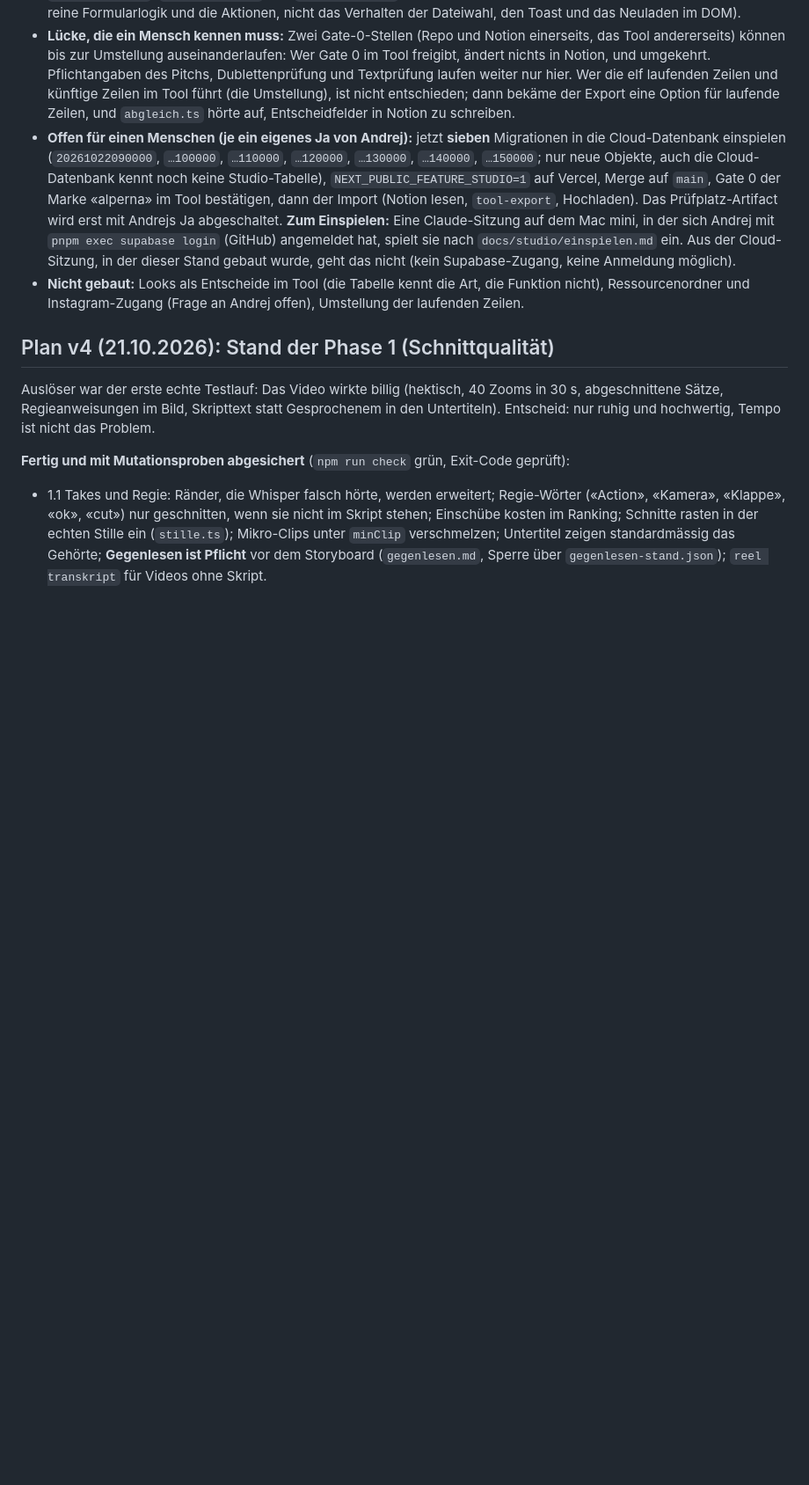
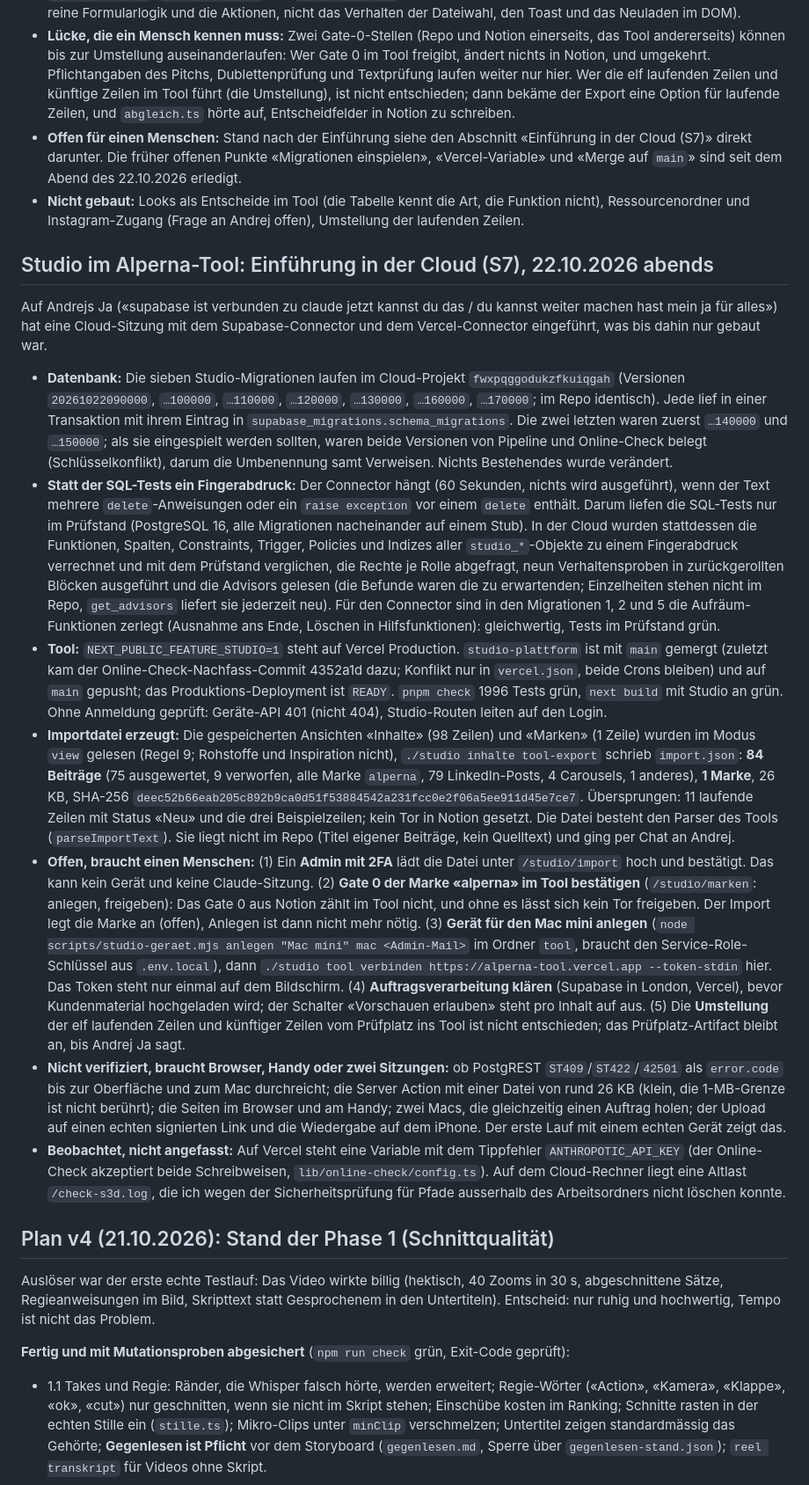
Before and after one commit to AlpernaGmbH/video-studio, a Markdown page: STATUS.md, the part around one of its changes. Shown at 88% size. Rendered like a GitHub page; blank space fills up the shorter version.

Commit message:
docs: Stand der Einführung des Studios in der Cloud (S7), Importdatei erzeugt
Co-Authored-By: Claude Sonnet 5.5 <noreply@anthropic.com>
Claude-Session: https://claude.ai/code/session_01AgwL4mPogEMK2BDGdKxgJJ

```diff
--- a/STATUS.md
+++ b/STATUS.md
@@ -97,8 +97,19 @@ Tool (Branch `studio-plattform`, Commits 76332ab und 92eb337): Migrationen `2026
 - **Geprüft:** Dieses Repo `npm run check` grün (1939 Tests, davon 112 in `tool-export.test.ts` und `befehle.test.ts` mit einer Fixture aus 98 Zeilen: 3 Beispiele, 75 ausgewertet, 9 verworfen, 11 neu, ein Tor, Markenverknüpfung). Tool: `tsc`, `eslint`, `prettier` und `vitest` (75 Dateien, 1456 Tests) grün, `next build` mit Studio an läuft durch, alle sieben SQL-Tests im Prüfstand (PostgreSQL 16 mit Stub) mit «OK», beide Rückbauten gegen das Schema davor verglichen: gleich. Mutationsproben: Mac-Export 55 Mutanten (vier überlebten zuerst; drei sind mit Tests geschlossen, **gleichwertig geblieben ist «Datei nicht atomar»**: Der Unterschied zeigt sich nur bei einem Abbruch mitten im Schreiben), Tool-Logik, Upload, Aktionen, Formularzustand und Seiten 100 Mutanten (11 überlebten zuerst, alle mit Tests geschlossen: Zeitpunkt mit `T` ohne Zone, Grösse vor und nach dem Lesen, Prüfsumme über die Bytes, Schreibweise der Prüfsumme, Grund im Fehlertext, der Zustand des Formulars nach jedem Schritt) und SQL (Schalter des Imports, Statusliste, Idempotenz, Widerspruch, Admin-Prüfung, Prüfsumme, Zähler). **Gleichwertig geblieben im SQL:** «anon darf Importe lesen» und «anon darf Marken lesen» (der Stub vergibt Rechte an `anon` in den Voreinstellungen) und «`needsGate0` für jede Freigabe» (die Fälle nennen Gate 0 nur bei den beiden Freigaben).
 - **Nicht geprüft, braucht die Cloud, Notion oder einen Menschen:** ein Durchlauf mit den echten Notion-Zeilen (der Export ist nur mit der Fixture geprüft; die echten Spaltennamen kennt die Sitzung erst, wenn sie die Ansichten liest); ob `ST409`, `ST422` und `42501` des Imports über PostgREST als `error.code` ankommen (sonst zeigt die Oberfläche «Das hat nicht geklappt», ändert aber nie etwas); ob die Server Action eine Datei von 500 KB annimmt; die Seiten `/studio/import`, `/studio/archiv` und `/studio/marken` im Browser und am Handy (getestet sind Server-Rendering, reine Formularlogik und die Aktionen, nicht das Verhalten der Dateiwahl, den Toast und das Neuladen im DOM).
 - **Lücke, die ein Mensch kennen muss:** Zwei Gate-0-Stellen (Repo und Notion einerseits, das Tool andererseits) können bis zur Umstellung auseinanderlaufen: Wer Gate 0 im Tool freigibt, ändert nichts in Notion, und umgekehrt. Pflichtangaben des Pitchs, Dublettenprüfung und Textprüfung laufen weiter nur hier. Wer die elf laufenden Zeilen und künftige Zeilen im Tool führt (die Umstellung), ist nicht entschieden; dann bekäme der Export eine Option für laufende Zeilen, und `abgleich.ts` hörte auf, Entscheidfelder in Notion zu schreiben.
-- **Offen für einen Menschen (je ein eigenes Ja von Andrej):** jetzt **sieben** Migrationen in die Cloud-Datenbank einspielen (`20261022090000`, `…100000`, `…110000`, `…120000`, `…130000`, `…140000`, `…150000`; nur neue Objekte, auch die Cloud-Datenbank kennt noch keine Studio-Tabelle), `NEXT_PUBLIC_FEATURE_STUDIO=1` auf Vercel, Merge auf `main`, Gate 0 der Marke «alperna» im Tool bestätigen, dann der Import (Notion lesen, `tool-export`, Hochladen). Das Prüfplatz-Artifact wird erst mit Andrejs Ja abgeschaltet. **Zum Einspielen:** Eine Claude-Sitzung auf dem Mac mini, in der sich Andrej mit `pnpm exec supabase login` (GitHub) angemeldet hat, spielt sie nach `docs/studio/einspielen.md` ein. Aus der Cloud-Sitzung, in der dieser Stand gebaut wurde, geht das nicht (kein Supabase-Zugang, keine Anmeldung möglich).
+- **Offen für einen Menschen:** Stand nach der Einführung siehe den Abschnitt «Einführung in der Cloud (S7)» direkt darunter. Die früher offenen Punkte «Migrationen einspielen», «Vercel-Variable» und «Merge auf `main`» sind seit dem Abend des 22.10.2026 erledigt.
 - **Nicht gebaut:** Looks als Entscheide im Tool (die Tabelle kennt die Art, die Funktion nicht), Ressourcenordner und Instagram-Zugang (Frage an Andrej offen), Umstellung der laufenden Zeilen.
+
+## Studio im Alperna-Tool: Einführung in der Cloud (S7), 22.10.2026 abends
+
+Auf Andrejs Ja («supabase ist verbunden zu claude jetzt kannst du das / du kannst weiter machen hast mein ja für alles») hat eine Cloud-Sitzung mit dem Supabase-Connector und dem Vercel-Connector eingeführt, was bis dahin nur gebaut war.
+- **Datenbank:** Die sieben Studio-Migrationen laufen im Cloud-Projekt `fwxpqggodukzfkuiqgah` (Versionen `20261022090000`, `…100000`, `…110000`, `…120000`, `…130000`, `…160000`, `…170000`; im Repo identisch). Jede lief in einer Transaktion mit ihrem Eintrag in `supabase_migrations.schema_migrations`. Die zwei letzten waren zuerst `…140000` und `…150000`; als sie eingespielt werden sollten, waren beide Versionen von Pipeline und Online-Check belegt (Schlüsselkonflikt), darum die Umbenennung samt Verweisen. Nichts Bestehendes wurde verändert.
+- **Statt der SQL-Tests ein Fingerabdruck:** Der Connector hängt (60 Sekunden, nichts wird ausgeführt), wenn der Text mehrere `delete`-Anweisungen oder ein `raise exception` vor einem `delete` enthält. Darum liefen die SQL-Tests nur im Prüfstand (PostgreSQL 16, alle Migrationen nacheinander auf einem Stub). In der Cloud wurden stattdessen die Funktionen, Spalten, Constraints, Trigger, Policies und Indizes aller `studio_*`-Objekte zu einem Fingerabdruck verrechnet und mit dem Prüfstand verglichen, die Rechte je Rolle abgefragt, neun Verhaltensproben in zurückgerollten Blöcken ausgeführt und die Advisors gelesen (die Befunde waren die zu erwartenden; Einzelheiten stehen nicht im Repo, `get_advisors` liefert sie jederzeit neu). Für den Connector sind in den Migrationen 1, 2 und 5 die Aufräum-Funktionen zerlegt (Ausnahme ans Ende, Löschen in Hilfsfunktionen): gleichwertig, Tests im Prüfstand grün.
+- **Tool:** `NEXT_PUBLIC_FEATURE_STUDIO=1` steht auf Vercel Production. `studio-plattform` ist mit `main` gemergt (zuletzt kam der Online-Check-Nachfass-Commit 4352a1d dazu; Konflikt nur in `vercel.json`, beide Crons bleiben) und auf `main` gepusht; das Produktions-Deployment ist `READY`. `pnpm check` 1996 Tests grün, `next build` mit Studio an grün. Ohne Anmeldung geprüft: Geräte-API 401 (nicht 404), Studio-Routen leiten auf den Login.
+- **Importdatei erzeugt:** Die gespeicherten Ansichten «Inhalte» (98 Zeilen) und «Marken» (1 Zeile) wurden im Modus `view` gelesen (Regel 9; Rohstoffe und Inspiration nicht), `./studio inhalte tool-export` schrieb `import.json`: **84 Beiträge** (75 ausgewertet, 9 verworfen, alle Marke `alperna`, 79 LinkedIn-Posts, 4 Carousels, 1 anderes), **1 Marke**, 26 KB, SHA-256 `deec52b66eab205c892b9ca0d51f53884542a231fcc0e2f06a5ee911d45e7ce7`. Übersprungen: 11 laufende Zeilen mit Status «Neu» und die drei Beispielzeilen; kein Tor in Notion gesetzt. Die Datei besteht den Parser des Tools (`parseImportText`). Sie liegt nicht im Repo (Titel eigener Beiträge, kein Quelltext) und ging per Chat an Andrej.
+- **Offen, braucht einen Menschen:** (1) Ein **Admin mit 2FA** lädt die Datei unter `/studio/import` hoch und bestätigt. Das kann kein Gerät und keine Claude-Sitzung. (2) **Gate 0 der Marke «alperna» im Tool bestätigen** (`/studio/marken`: anlegen, freigeben): Das Gate 0 aus Notion zählt im Tool nicht, und ohne es lässt sich kein Tor freigeben. Der Import legt die Marke an (offen), Anlegen ist dann nicht mehr nötig. (3) **Gerät für den Mac mini anlegen** (`node scripts/studio-geraet.mjs anlegen "Mac mini" mac <Admin-Mail>` im Ordner `tool`, braucht den Service-Role-Schlüssel aus `.env.local`), dann `./studio tool verbinden https://alperna-tool.vercel.app --token-stdin` hier. Das Token steht nur einmal auf dem Bildschirm. (4) **Auftragsverarbeitung klären** (Supabase in London, Vercel), bevor Kundenmaterial hochgeladen wird; der Schalter «Vorschauen erlauben» steht pro Inhalt auf aus. (5) Die **Umstellung** der elf laufenden Zeilen und künftiger Zeilen vom Prüfplatz ins Tool ist nicht entschieden; das Prüfplatz-Artifact bleibt an, bis Andrej Ja sagt.
+- **Nicht verifiziert, braucht Browser, Handy oder zwei Sitzungen:** ob PostgREST `ST409`/`ST422`/`42501` als `error.code` bis zur Oberfläche und zum Mac durchreicht; die Server Action mit einer Datei von rund 26 KB (klein, die 1-MB-Grenze ist nicht berührt); die Seiten im Browser und am Handy; zwei Macs, die gleichzeitig einen Auftrag holen; der Upload auf einen echten signierten Link und die Wiedergabe auf dem iPhone. Der erste Lauf mit einem echten Gerät zeigt das.
+- **Beobachtet, nicht angefasst:** Auf Vercel steht eine Variable mit dem Tippfehler `ANTHROPOTIC_API_KEY` (der Online-Check akzeptiert beide Schreibweisen, `lib/online-check/config.ts`). Auf dem Cloud-Rechner liegt eine Altlast `/check-s3d.log`, die ich wegen der Sicherheitsprüfung für Pfade ausserhalb des Arbeitsordners nicht löschen konnte.
 
 ## Plan v4 (21.10.2026): Stand der Phase 1 (Schnittqualität)
 
```
Also changed, not shown: other parts of STATUS.md (+1 -1 lines).
